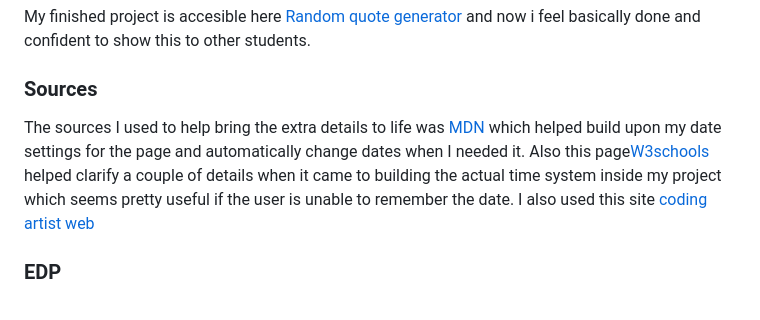
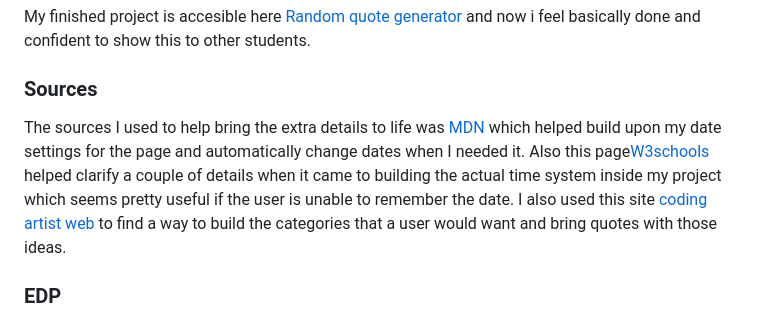
Before and after one commit to crystopherm1687/sep11-freedom-project, a Markdown page: blog/entry05.md, the part around the change. GitHub-like rendering.

Commit message:
update repo

```diff
--- a/blog/entry05.md
+++ b/blog/entry05.md
@@ -31,7 +31,7 @@ My finished project is accesible here [Random quote generator](https://crystophe
 
 ### Sources
 
-The sources I used to help bring the extra details to life was [MDN](https://developer.mozilla.org/en-US/docs/Web/JavaScript/Reference/Global_Objects/Date) which helped build upon my date settings for the page and automatically change dates when I needed it. Also this page[W3schools](https://www.w3schools.com/js/js_date_methods.asp) helped clarify a couple of details when it came to building the actual time system inside my project which seems pretty useful if the user is unable to remember the date. I also used this site [coding artist web](https://codingartistweb.com/2023/09/random-quote-generator-with-local-storage/)
+The sources I used to help bring the extra details to life was [MDN](https://developer.mozilla.org/en-US/docs/Web/JavaScript/Reference/Global_Objects/Date) which helped build upon my date settings for the page and automatically change dates when I needed it. Also this page[W3schools](https://www.w3schools.com/js/js_date_methods.asp) helped clarify a couple of details when it came to building the actual time system inside my project which seems pretty useful if the user is unable to remember the date. I also used this site [coding artist web](https://codingartistweb.com/2023/09/random-quote-generator-with-local-storage/) to find a way to build the categories that a user would want and bring quotes with those ideas.
 ### EDP
 For the Engineering Design Process I can for sure say that I am on the 7th stage which is improving as needed because in just a couple of weeks this project will be presented so by making changes or including beyond mvp details it makes it so that my project looks even better than the original framework and more reliable to use when users decide to come look at it. Also now that the mvp has been done it makes more much easier to adjust intro present mode which would probably happen by the next blog or in a few weeks depending on the schedule.
 ### Skills
```
